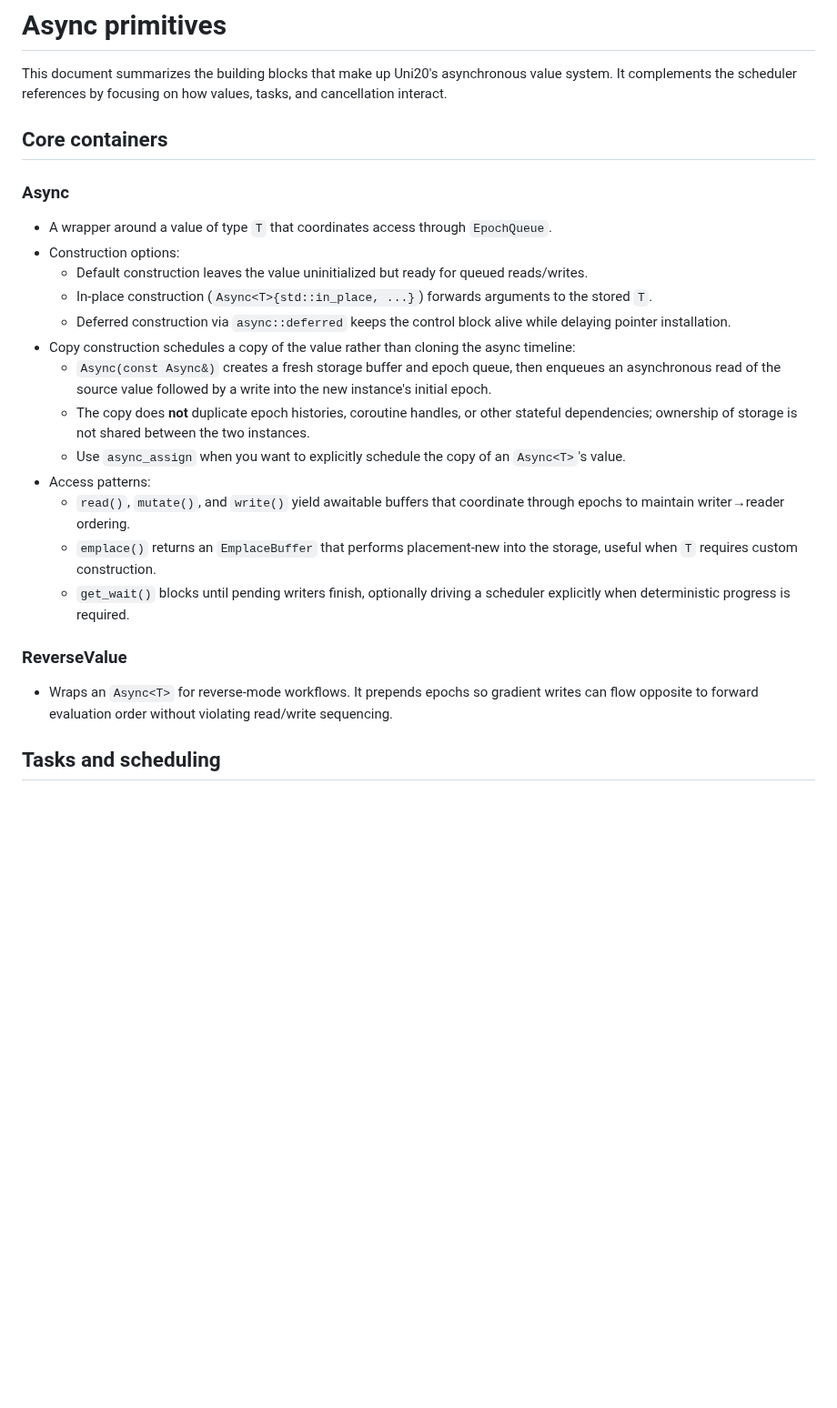
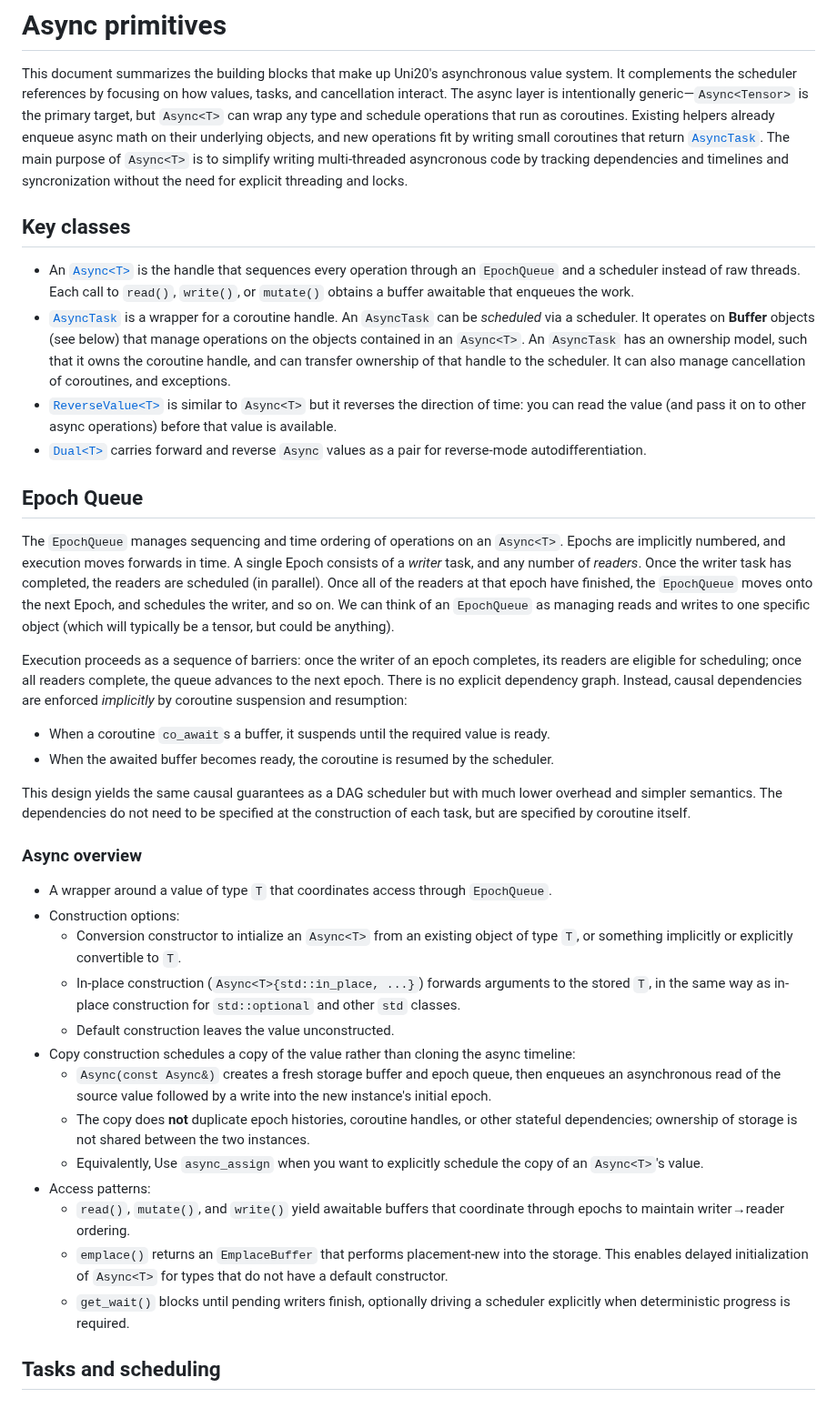
Before and after one commit to ianmccul/uni20, a Markdown page: docs/Async.md, the part around one of its changes. Shown at 91% size. GitHub-like rendering; blank space fills up the shorter version.

```diff
--- a/docs/Async.md
+++ b/docs/Async.md
@@ -1,33 +1,46 @@
 # Async primitives
 
 This document summarizes the building blocks that make up Uni20's asynchronous value system. It complements the scheduler
-references by focusing on how values, tasks, and cancellation interact.
+references by focusing on how values, tasks, and cancellation interact. The async layer is intentionally generic—`Async<Tensor>`
+is the primary target, but `Async<T>` can wrap any type and schedule operations that run as coroutines. Existing helpers already
+enqueue async math on their underlying objects, and new operations fit by writing small coroutines that return
+[`AsyncTask`](../src/async/AsyncTask.hpp). The main purpose of `Async<T>` is to simplify writing multi-threaded asyncronous code by tracking dependencies and timelines and syncronization without the need for explicit threading and locks.
 
-## Core containers
+## Key classes
+- An [`Async<T>`](../src/async/Async.hpp) is the handle that sequences every operation through an `EpochQueue` and a scheduler
+  instead of raw threads. Each call to `read()`, `write()`, or `mutate()` obtains a buffer awaitable that enqueues the work.
+- [`AsyncTask`](../src/async/AsyncTask.hpp) is a wrapper for a coroutine handle. An `AsyncTask` can be *scheduled* via a scheduler. It operates on **Buffer** objects (see below) that manage operations on the objects contained in an `Async<T>`. An `AsyncTask` has an ownership model, such that it owns the coroutine handle, and can transfer ownership of that handle to the scheduler. It can also manage cancellation of coroutines, and exceptions.
+- [`ReverseValue<T>`](../src/async/ReverseValue.hpp) is similar to `Async<T>` but it reverses the direction of time: you can read the value (and pass it on to other async operations) before that value is available.
+- [`Dual<T>`](../src/async/Dual.hpp) carries forward and reverse `Async` values as a pair for reverse-mode autodifferentiation.
 
-### Async<T>
+## Epoch Queue
+
+The `EpochQueue` manages sequencing and time ordering of operations on an `Async<T>`. Epochs are implicitly numbered, and execution moves forwards in time. A single Epoch consists of a *writer* task, and any number of *readers*. Once the writer task has completed, the readers are scheduled (in parallel). Once all of the readers at that epoch have finished, the `EpochQueue` moves onto the next Epoch, and schedules the writer, and so on. We can think of an `EpochQueue` as managing reads and writes to one specific object (which will typically be a tensor, but could be anything).
+
+Execution proceeds as a sequence of barriers: once the writer of an epoch completes, its readers are eligible for scheduling; once all readers complete, the queue advances to the next epoch. There is no explicit dependency graph. Instead, causal dependencies are enforced *implicitly* by coroutine suspension and resumption:
+ * When a coroutine `co_await`s a buffer, it suspends until the required value is ready.
+ * When the awaited buffer becomes ready, the coroutine is resumed by the scheduler.
+
+This design yields the same causal guarantees as a DAG scheduler but with much lower overhead and simpler semantics. The dependencies do not need to be specified at the construction of each task, but are specified by coroutine itself.
+
+### Async<T> overview
 - A wrapper around a value of type `T` that coordinates access through `EpochQueue`.
 - Construction options:
-  - Default construction leaves the value uninitialized but ready for queued reads/writes.
-  - In-place construction (`Async<T>{std::in_place, ...}`) forwards arguments to the stored `T`.
-  - Deferred construction via `async::deferred` keeps the control block alive while delaying pointer installation.
+  - Conversion constructor to intialize an `Async<T>` from an existing object of type `T`, or something implicitly or explicitly convertible to `T`.
+  - In-place construction (`Async<T>{std::in_place, ...}`) forwards arguments to the stored `T`, in the same way as in-place construction for `std::optional` and other `std` classes.
+  - Default construction leaves the value unconstructed.
 - Copy construction schedules a copy of the value rather than cloning the async timeline:
   - `Async(const Async&)` creates a fresh storage buffer and epoch queue, then enqueues an asynchronous read of the
     source value followed by a write into the new instance's initial epoch.
   - The copy does **not** duplicate epoch histories, coroutine handles, or other stateful dependencies; ownership of
     storage is not shared between the two instances.
-  - Use `async_assign` when you want to explicitly schedule the copy of an `Async<T>`'s value.
+  - Equivalently, Use `async_assign` when you want to explicitly schedule the copy of an `Async<T>`'s value.
 - Access patterns:
   - `read()`, `mutate()`, and `write()` yield awaitable buffers that coordinate through epochs to maintain
     writer→reader ordering.
-  - `emplace()` returns an `EmplaceBuffer` that performs placement-new into the storage, useful when `T` requires
-    custom construction.
+  - `emplace()` returns an `EmplaceBuffer` that performs placement-new into the storage. This enables delayed initialization of `Async<T>` for types that do not have a default constructor.
   - `get_wait()` blocks until pending writers finish, optionally driving a scheduler explicitly when deterministic
     progress is required.
-
-### ReverseValue<T>
-- Wraps an `Async<T>` for reverse-mode workflows. It prepends epochs so gradient writes can flow opposite to forward
-  evaluation order without violating read/write sequencing.
 
 ## Tasks and scheduling
 
```
Also changed, not shown: other parts of docs/Async.md (+19 -8 lines).
